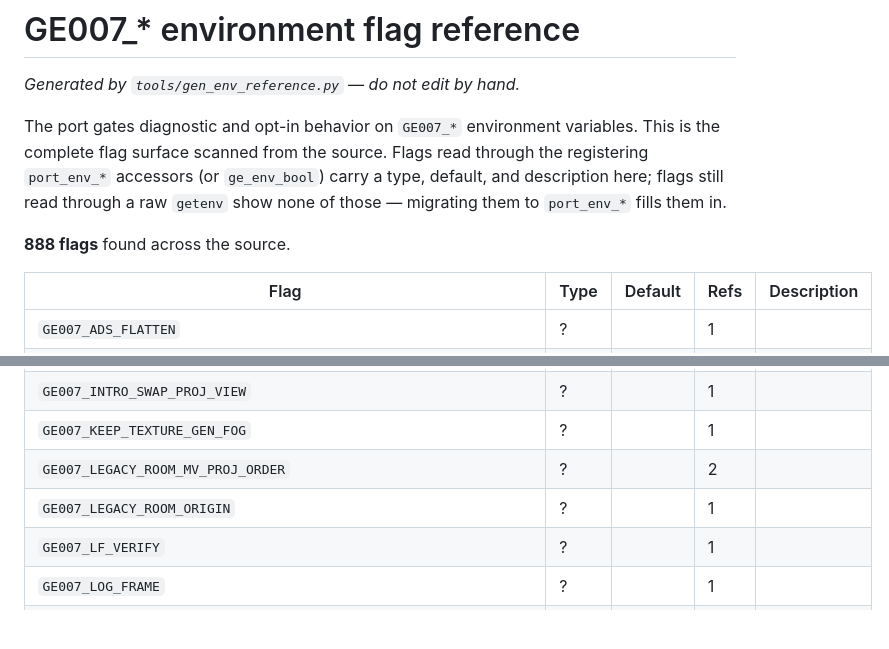
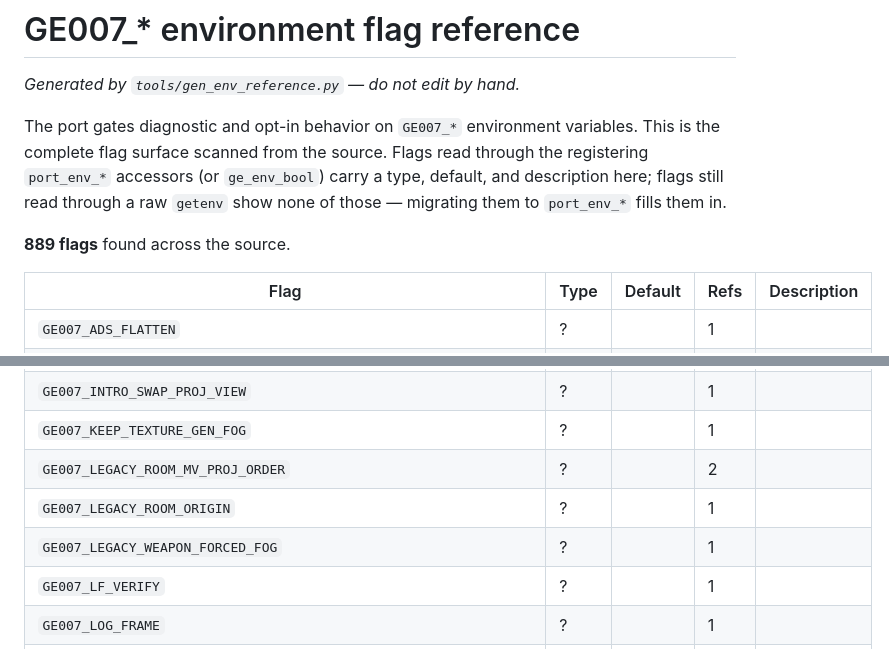
Before and after one commit to akratch/mgb64, a Markdown page: docs/ENV_FLAGS.md, 2 parts joined by grey strips. Rendered like a GitHub page; blank space fills up the shorter version.

Commit message:
docs: ENV_FLAGS regen for GE007_LEGACY_WEAPON_FORCED_FOG (BUG-2 A/B hatch)
Co-Authored-By: Claude Fable 5 <noreply@anthropic.com>
Claude-Session: https://claude.ai/code/session_01NkdgJ4mro5fx2WCjtscHVd

```diff
--- a/docs/ENV_FLAGS.md
+++ b/docs/ENV_FLAGS.md
@@ -8,7 +8,7 @@ Flags read through the registering `port_env_*` accessors (or `ge_env_bool`)
 carry a type, default, and description here; flags still read through a raw
 `getenv` show none of those — migrating them to `port_env_*` fills them in.
 
-**888 flags** found across the source.
+**889 flags** found across the source.
 
 | Flag | Type | Default | Refs | Description |
 | --- | --- | --- | --- | --- |
@@ -475,6 +475,7 @@ carry a type, default, and description here; flags still read through a raw
 | `GE007_KEEP_TEXTURE_GEN_FOG` | ? |  | 1 |  |
 | `GE007_LEGACY_ROOM_MV_PROJ_ORDER` | ? |  | 2 |  |
 | `GE007_LEGACY_ROOM_ORIGIN` | ? |  | 1 |  |
+| `GE007_LEGACY_WEAPON_FORCED_FOG` | ? |  | 1 |  |
 | `GE007_LF_VERIFY` | ? |  | 1 |  |
 | `GE007_LOG_FRAME` | ? |  | 1 |  |
 | `GE007_METAL_CAPTURE` | ? |  | 1 |  |
```
